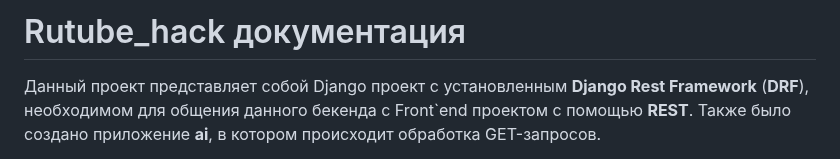
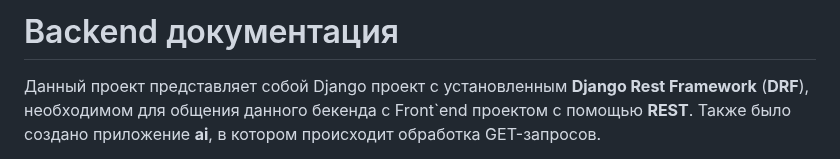
Before and after one commit to MarlerZ1/FullRutube, a Markdown page: Rutube_hack/README.md, the part around the change. Drawn GitHub-style.

```diff
--- a/Rutube_hack/README.md
+++ b/Rutube_hack/README.md
@@ -1,4 +1,4 @@
-# Rutube_hack документация
+# Backend документация
 Данный проект представляет собой Django проект с установленным **Django Rest Framework** (**DRF**), необходимом для общения данного бекенда с Front`end проектом с помощью **REST**.
 Также было создано приложение **ai**, в котором происходит обработка GET-запросов.
 
```
